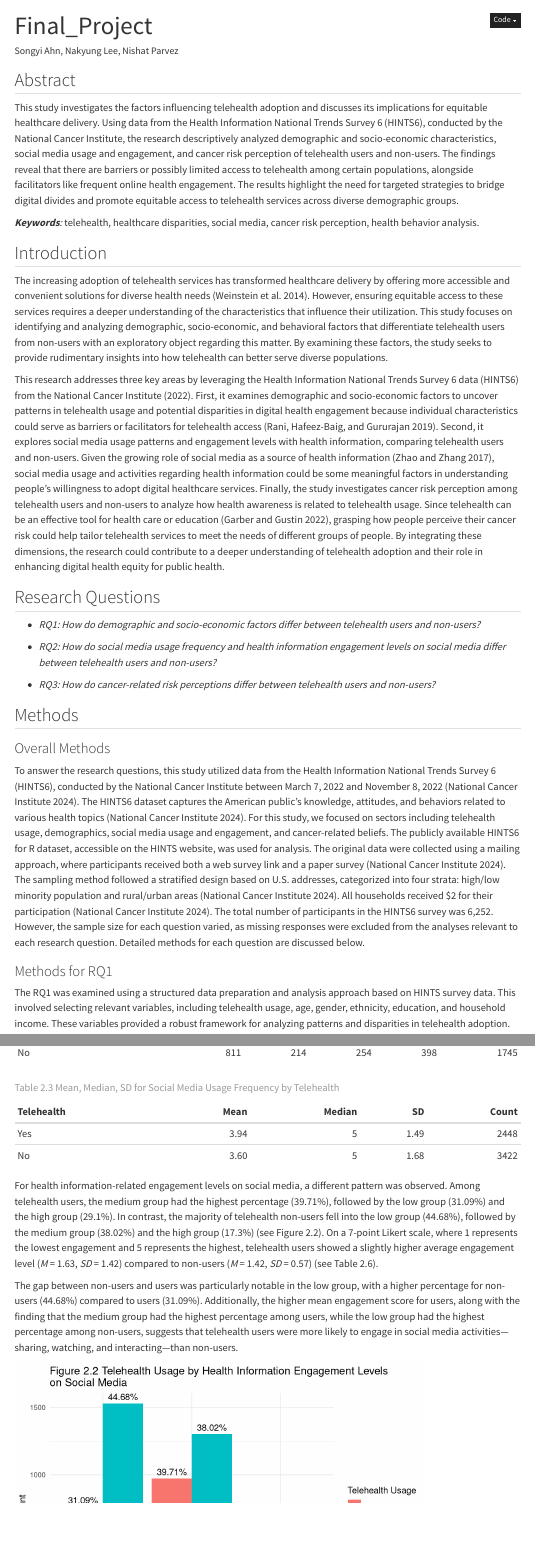
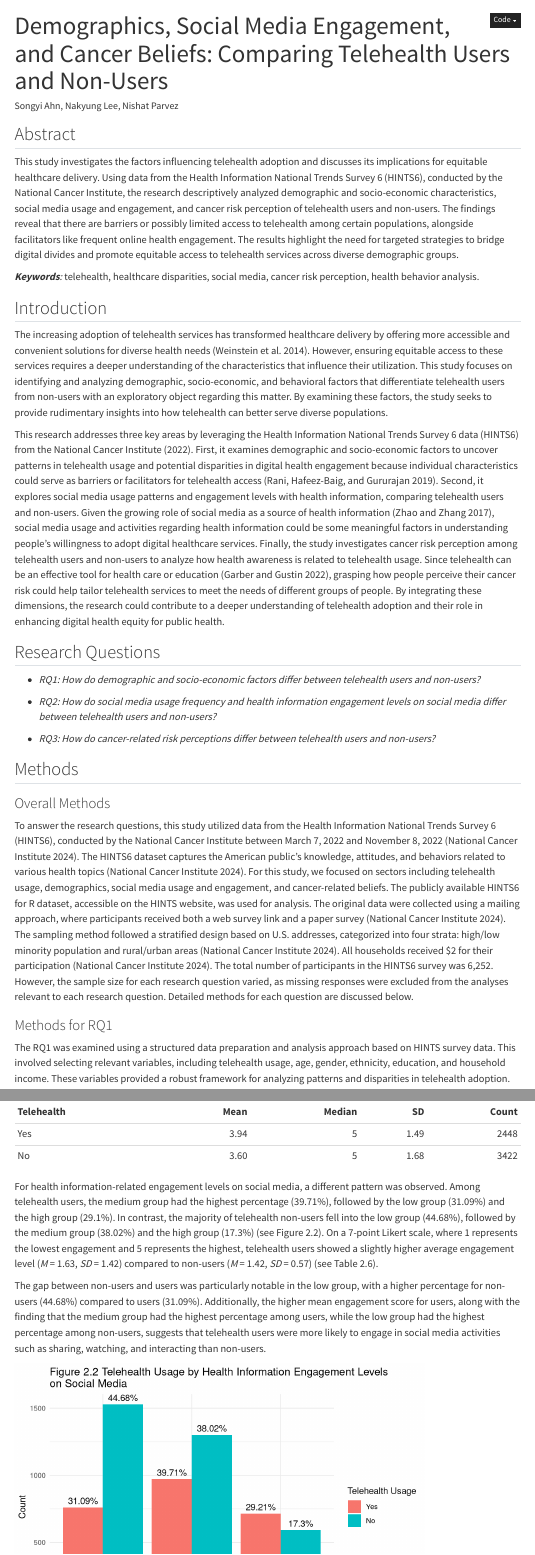
Before and after one commit to saratessa/Final_Proejct, a Quarto document (scripts/Final_Data_Script.qmd): the page in a window 1100 px wide, from its top, and a second part further down, joined at a grey line. Rendered offline with R 4.5, knitr and Pandoc in place of Quarto, with nearby package versions; menus at the side of the page are left out.

Commit message:
edited title

````diff
--- a/scripts/Final_Data_Script.qmd
+++ b/scripts/Final_Data_Script.qmd
@@ -1,5 +1,5 @@
 ---
-title: "Final_Project"
+title: "Demographics, Social Media Engagement, and Cancer Beliefs: Comparing Telehealth Users and Non-Users"
 author: "Songyi Ahn, Nakyung Lee, Nishat Parvez"
 format:
   html:
@@ -42,7 +42,7 @@ This research addresses three key areas by leveraging the Health Information Nat
 
 ### Overall Methods
 
-To answer the research questions, this study utilized data from the Health Information National Trends Survey 6 (HINTS6), conducted by the National Cancer Institute between March 7, 2022 and November 8, 2022 [@hints1]. The HINTS6 dataset captures the American public's knowledge, attitudes, and behaviors related to various health topics [@hints1]. For this study, we focused on sectors including telehealth usage, demographics, social media usage and engagement, and cancer-related beliefs. The publicly available HINTS6 for R dataset, accessible on the HINTS website, was used for analysis. The original data were collected using a mailing approach, where participants received both a web survey link and a paper survey [@hints1]. The sampling method followed a stratified design based on U.S. addresses, categorized into four strata: high/low minority population and rural/urban areas [@hints1]. All households received \$2 for their participation [@hints1]. The total number of participants in the HINTS6 survey was 6,252. However, the sample size for each question varied, as missing responses were excluded from the analyses relevant to each research question. Detailed methods for each question are discussed below.
+To answer the research questions, this study utilized data from the Health Information National Trends Survey 6 (HINTS6), conducted by the National Cancer Institute between March 7, 2022 and November 8, 2022 [@hints1]. The HINTS6 dataset captures the American public's knowledge, attitudes, and behaviors related to various health topics [@hints1]. For this study, we focused on sectors including telehealth usage, demographics, social media usage and engagement, and cancer-related beliefs. The publicly available HINTS6 for R dataset, accessible on the HINTS website, was used for analysis. The original data were collected using a mailing approach, where participants received both a web survey link and a paper survey [@hints1]. The sampling method followed a stratified design based on U.S. addresses, categorized into four strata: high/low minority population and rural/urban areas [@hints1]. All households received \$2 for their participation [@hints1]. The total number of participants in the HINTS6 survey was 6,252. However, the sample size for each research question varied, as missing responses were excluded from the analyses relevant to each research question. Detailed methods for each question are discussed below.
 
 ### Methods for RQ1
 
@@ -563,7 +563,7 @@ kable(summary_table_sm_freq_stats, caption = "Table 2.3 Mean, Median, SD for Soc
 
 For health information-related engagement levels on social media, a different pattern was observed. Among telehealth users, the medium group had the highest percentage (39.71%), followed by the low group (31.09%) and the high group (29.1%). In contrast, the majority of telehealth non-users fell into the low group (44.68%), followed by the medium group (38.02%) and the high group (17.3%) (see Figure 2.2). On a 7-point Likert scale, where 1 represents the lowest engagement and 5 represents the highest, telehealth users showed a slightly higher average engagement level (*M* = 1.63, *SD* = 1.42) compared to non-users (*M* = 1.42, *SD* = 0.57) (see Table 2.6).
 
-The gap between non-users and users was particularly notable in the low group, with a higher percentage for non-users (44.68%) compared to users (31.09%). Additionally, the higher mean engagement score for users, along with the finding that the medium group had the highest percentage among users, while the low group had the highest percentage among non-users, suggests that telehealth users were more likely to engage in social media activities---sharing, watching, and interacting---than non-users.
+The gap between non-users and users was particularly notable in the low group, with a higher percentage for non-users (44.68%) compared to users (31.09%). Additionally, the higher mean engagement score for users, along with the finding that the medium group had the highest percentage among users, while the low group had the highest percentage among non-users, suggests that telehealth users were more likely to engage in social media activities such as sharing, watching, and interacting than non-users.
 
 ```{r}
 #| echo: false
````
Also changed, not shown: scripts/Final_Data_Script.html, scripts/Final_Data_Script.qmd (3 more changed lines), 1 other file.
